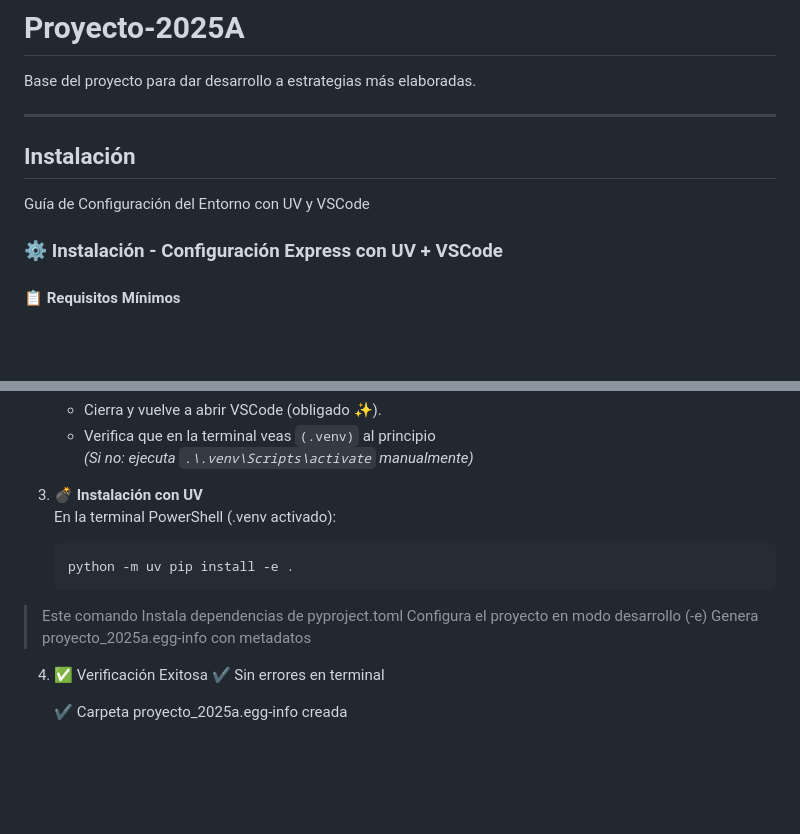
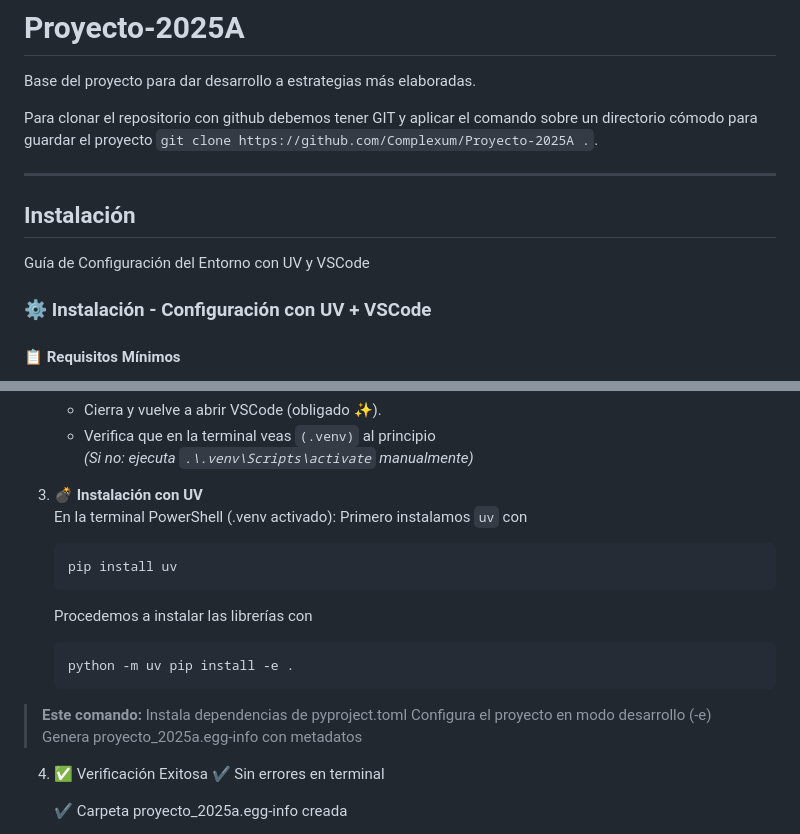
Before and after one commit to jpOsorno/Proyecto-2025A, a Markdown page: README.md, 2 parts joined by grey strips. Drawn GitHub-style; blank space fills up the shorter version.

Commit message:
addition of command

````diff
--- a/README.md
+++ b/README.md
@@ -1,6 +1,8 @@
 # Proyecto-2025A
 
 Base del proyecto para dar desarrollo a estrategias más elaboradas.
+
+Para clonar el repositorio con github debemos tener GIT y aplicar el comando sobre un directorio cómodo para guardar el proyecto `git clone https://github.com/Complexum/Proyecto-2025A .`.
 
 ---
 
@@ -8,7 +10,7 @@ Base del proyecto para dar desarrollo a estrategias más elaboradas.
 
 Guía de Configuración del Entorno con UV y VSCode
 
-### ⚙️ Instalación - Configuración Express con UV + VSCode
+### ⚙️ Instalación - Configuración con UV + VSCode
 
 #### 📋 **Requisitos Mínimos**
 - ![PowerShell](https://img.shields.io/badge/-PowerShell-blue?style=flat-square) Terminal PowerShell (¡nada de CMD!)
@@ -32,11 +34,16 @@ Guía de Configuración del Entorno con UV y VSCode
 
 3. **💣 Instalación con UV**
    En la terminal PowerShell (.venv activado):
+   Primero instalamos `uv` con
+   ```powershell
+   pip install uv
+   ```
+   Procedemos a instalar las librerías con
    ```powershell
    python -m uv pip install -e .
    ```
 
-> Este comando
+> **Este comando:**
 > Instala dependencias de pyproject.toml
 > Configura el proyecto en modo desarrollo (-e)
 > Genera proyecto_2025a.egg-info con metadatos
````
